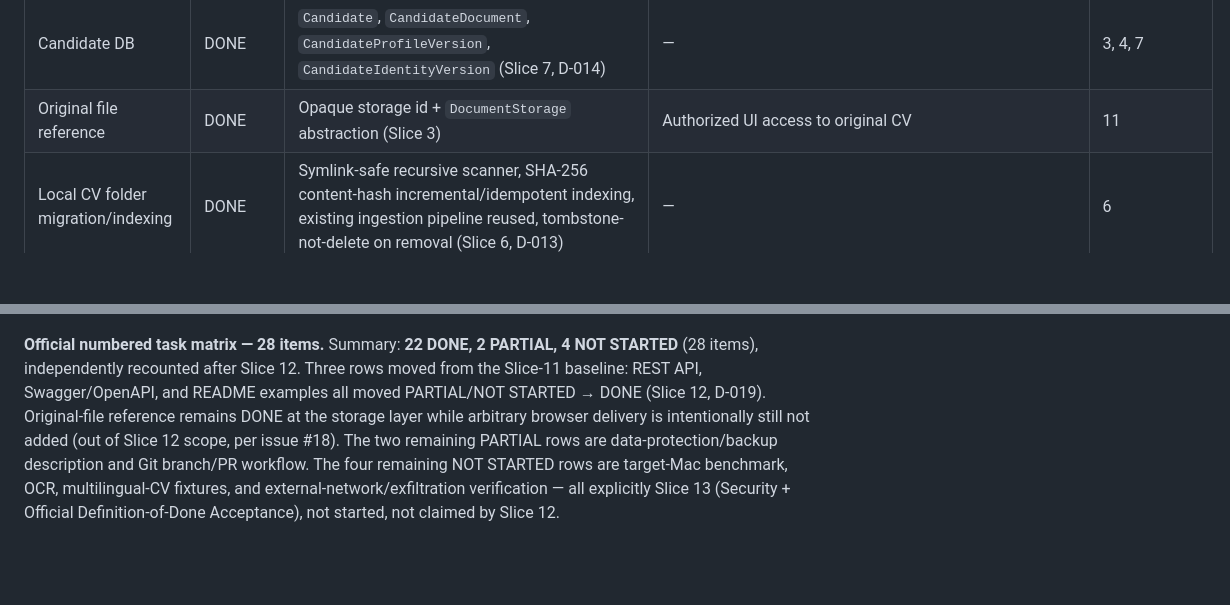
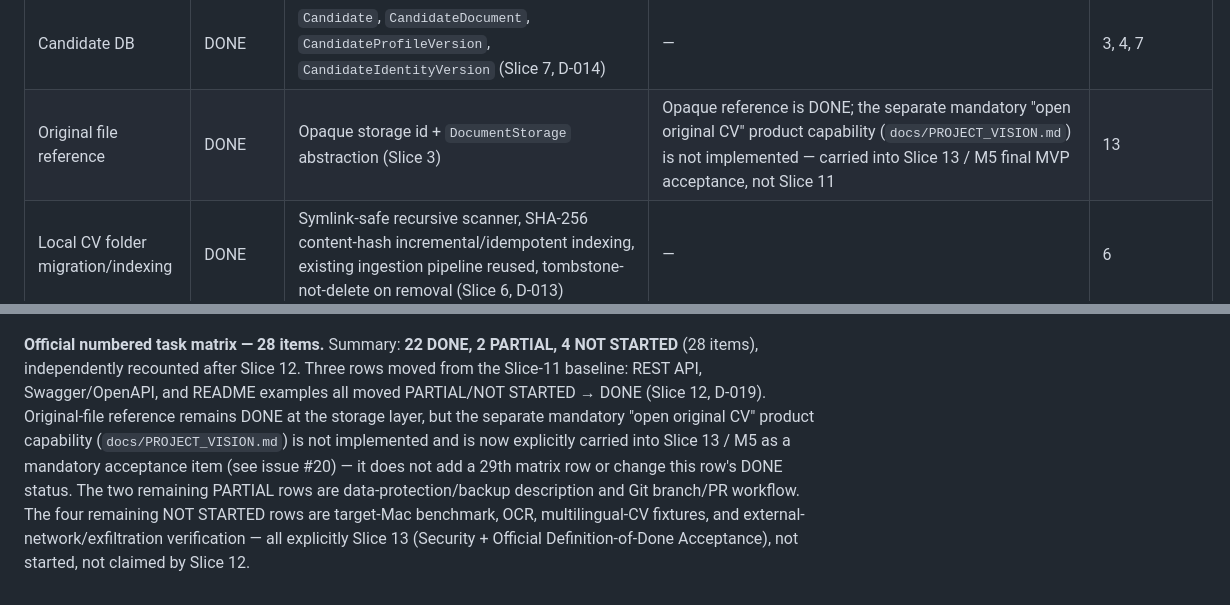
Before and after one commit to a-r3/meyar, a Markdown page: docs/STATUS.md, 2 parts joined by grey strips. GitHub-like rendering; blank space fills up the shorter version.

Commit message:
docs: finalize Slice 13 governance scope
Correct stale AGENTS.md wording (Slice 11/12 already merged, M4 closed,
M5 open). Reconcile the "Original file reference" matrix row's note so
it no longer points at the already-closed Slice 11 for the separate
"open original CV" product capability, which is now explicitly carried
into Slice 13 / M5 (issue #20) instead of left unassigned. Matrix row
count and DONE status unchanged.

Co-Authored-By: Claude Sonnet 5 <noreply@anthropic.com>
Claude-Session: https://claude.ai/code/session_01Bdmv16puVkJK61Qshdhd63

```diff
--- a/docs/STATUS.md
+++ b/docs/STATUS.md
@@ -534,7 +534,7 @@ no code yet.
 | Strict JSON validation | DONE | Pydantic v2, `extra="forbid"`, bounded retry (Slice 4, Slice 7 identity, Slice 9 planner) | — | 4, 7, 9 |
 | Uncertainty handling | DONE | `UNKNOWN` never auto-downgraded (D-010), Slice 5 | — | 5 |
 | Candidate DB | DONE | `Candidate`, `CandidateDocument`, `CandidateProfileVersion`, `CandidateIdentityVersion` (Slice 7, D-014) | — | 3, 4, 7 |
-| Original file reference | DONE | Opaque storage id + `DocumentStorage` abstraction (Slice 3) | Authorized UI access to original CV | 11 |
+| Original file reference | DONE | Opaque storage id + `DocumentStorage` abstraction (Slice 3) | Opaque reference is DONE; the separate mandatory "open original CV" product capability (`docs/PROJECT_VISION.md`) is not implemented — carried into Slice 13 / M5 final MVP acceptance, not Slice 11 | 13 |
 | Local CV folder migration/indexing | DONE | Symlink-safe recursive scanner, SHA-256 content-hash incremental/idempotent indexing, existing ingestion pipeline reused, tombstone-not-delete on removal (Slice 6, D-013) | — | 6 |
 | Local embeddings / vector storage | DONE | Local `EmbeddingProvider`/`OllamaEmbeddingProvider` (loopback-enforced), pgvector-backed `CandidateEmbeddingVersion` with version/provenance, idempotent, dimension-agnostic column (Slice 7, D-014) | — | 7 |
 | Access control | DONE | API-key auth, scopes, tenant isolation (Slice 1) | Extend scopes as new endpoints ship | ongoing |
@@ -558,10 +558,13 @@ no code yet.
 4 NOT STARTED** (28 items), independently recounted after Slice 12. Three rows
 moved from the Slice-11 baseline: REST API, Swagger/OpenAPI, and README
 examples all moved PARTIAL/NOT STARTED → DONE (Slice 12, D-019). Original-file
-reference remains DONE at the storage layer while arbitrary browser delivery
-is intentionally still not added (out of Slice 12 scope, per issue #18). The
-two remaining PARTIAL rows are data-protection/backup description and Git
-branch/PR workflow. The four remaining NOT STARTED rows are target-Mac
-benchmark, OCR, multilingual-CV fixtures, and external-network/exfiltration
-verification — all explicitly Slice 13 (Security + Official
-Definition-of-Done Acceptance), not started, not claimed by Slice 12.
+reference remains DONE at the storage layer, but the separate mandatory
+"open original CV" product capability (`docs/PROJECT_VISION.md`) is not
+implemented and is now explicitly carried into Slice 13 / M5 as a mandatory
+acceptance item (see issue #20) — it does not add a 29th matrix row or change
+this row's DONE status. The two remaining PARTIAL rows are
+data-protection/backup description and Git branch/PR workflow. The four
+remaining NOT STARTED rows are target-Mac benchmark, OCR, multilingual-CV
+fixtures, and external-network/exfiltration verification — all explicitly
+Slice 13 (Security + Official Definition-of-Done Acceptance), not started,
+not claimed by Slice 12.
```
Also changed, not shown: AGENTS.md (+6 -3 lines).
